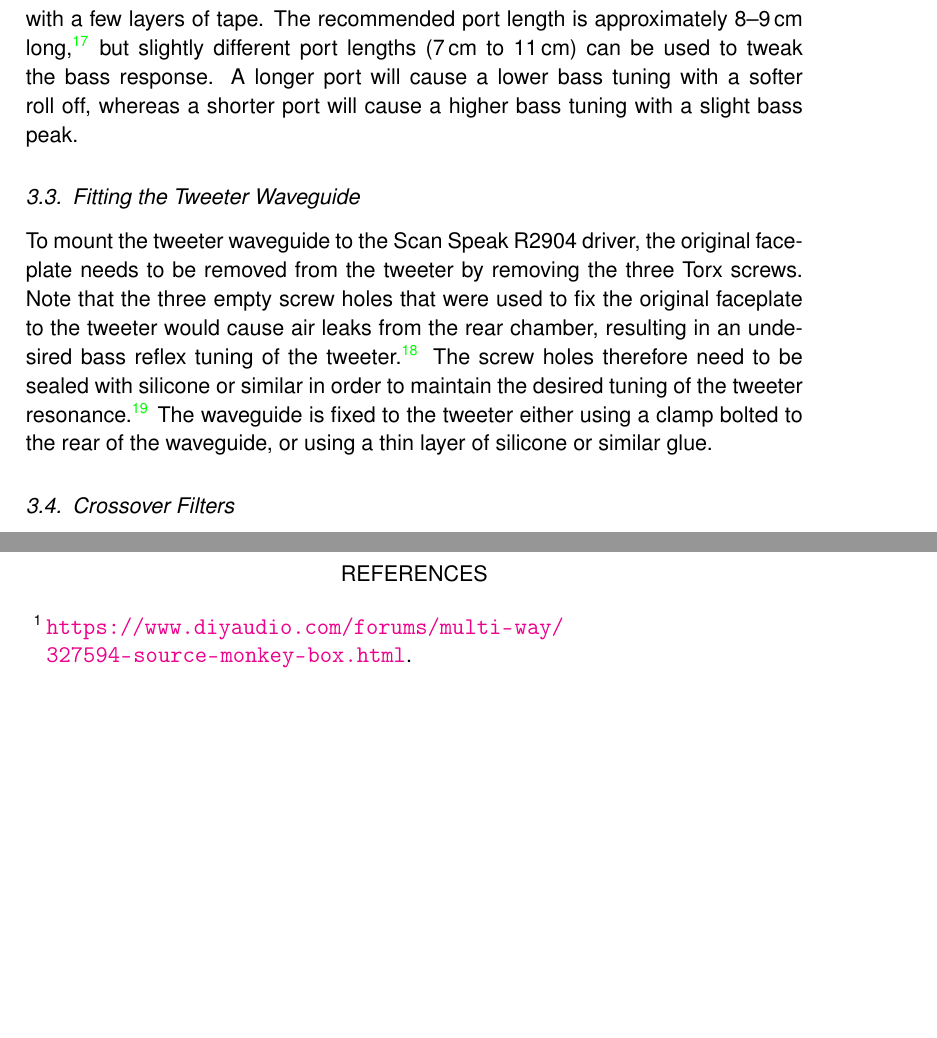
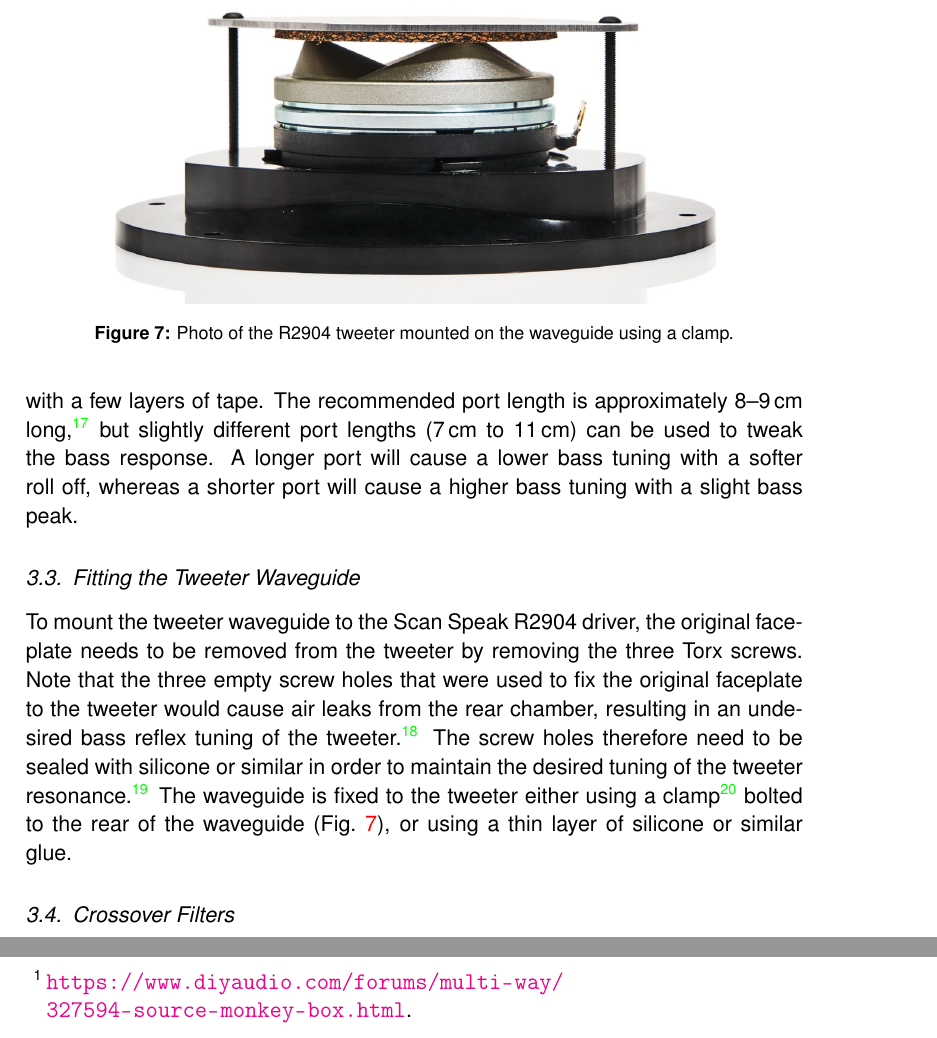
Before and after one commit to mbrennwa/osmcdoc, a LaTeX document (osmc_paper.tex): two parts of pages 14 and 22 of 23, joined at a grey line, cut at the place of the change, the shorter picture padded with empty space. Compiled offline with pdfLaTeX.

Commit message:
added reference and photo of waveguide/tweeter clamp.

```diff
--- a/osmc_paper.tex
+++ b/osmc_paper.tex
@@ -290,8 +290,15 @@ Any standing waves (modes) that develop in the enclosure need to be attenuated b
 The bass reflex port (type Monacor BR-100HP / Jantzen HP 900028) is cut to length and are then press-fit mounted in the rear wall. To ensure a tight seal between the rear baffle and the flange of the port, the flange may be wrapped with a few layers of tape. The recommended port length is approximately \SIrange{8}{9}{cm} long\cite{osmc_p918}, but slightly different port lengths (\SI{7}{cm} to \SI{11}{cm}) can be used to tweak the bass response. A longer port will cause a lower bass tuning with a softer roll off, whereas a shorter port will cause a higher bass tuning with a slight bass peak.
 
 \subsection{Fitting the Tweeter Waveguide}
-To mount the tweeter waveguide to the Scan Speak R2904 driver, the original faceplate needs to be removed from the tweeter by removing the three Torx screws. Note that the three empty screw holes that were used to fix the original faceplate to the tweeter would cause air leaks from the rear chamber, resulting in an undesired bass reflex tuning of the tweeter.\cite{scan_waveguide_bassreflex} The screw holes therefore need to be sealed with silicone or similar in order to maintain the desired tuning of the tweeter resonance.\cite{scan_waveguide_seal} The waveguide is fixed to the tweeter either using a clamp bolted to the rear of the waveguide, or using a thin layer of silicone or similar glue.
+To mount the tweeter waveguide to the Scan Speak R2904 driver, the original faceplate needs to be removed from the tweeter by removing the three Torx screws. Note that the three empty screw holes that were used to fix the original faceplate to the tweeter would cause air leaks from the rear chamber, resulting in an undesired bass reflex tuning of the tweeter.\cite{scan_waveguide_bassreflex} The screw holes therefore need to be sealed with silicone or similar in order to maintain the desired tuning of the tweeter resonance.\cite{scan_waveguide_seal} The waveguide is fixed to the tweeter either using a clamp\cite{osmc_p1070} bolted to the rear of the waveguide (\figr{waveguide_sandwich}), or using a thin layer of silicone or similar glue.
 
+
+\begin{figure}[tbp]
+	\centering
+	\includegraphics[width=0.8\textwidth]{waveguide_sandwich.jpg}
+	\caption{Photo of the R2904 tweeter mounted on the waveguide using a clamp.}
+	\figlabel{waveguide_sandwich}
+\end{figure}
 
 \subsection{Crossover Filters}
 \figr{osmc_xover_construction} shows the construction of the x-over filters according to \figr{osmc_EL_xover_schem}. The parts are fixed to a base and connected to each other using flying leads. Given the size and complexity of the x-over circuits, it make sense to build the filters for the tweeter, midrange and woofer as separate modules, and to mount these modules in a separate box instead of in the OSMC cabinet. In order to minimize magnetic comupling and crosstalk between the different inductors, the inductors should be arranged perpendicular to each other and separated from each other as much as possible.\cite{osmc_p833}
```
Also changed, not shown: osmc_refs.bib (+4 -0 lines).
